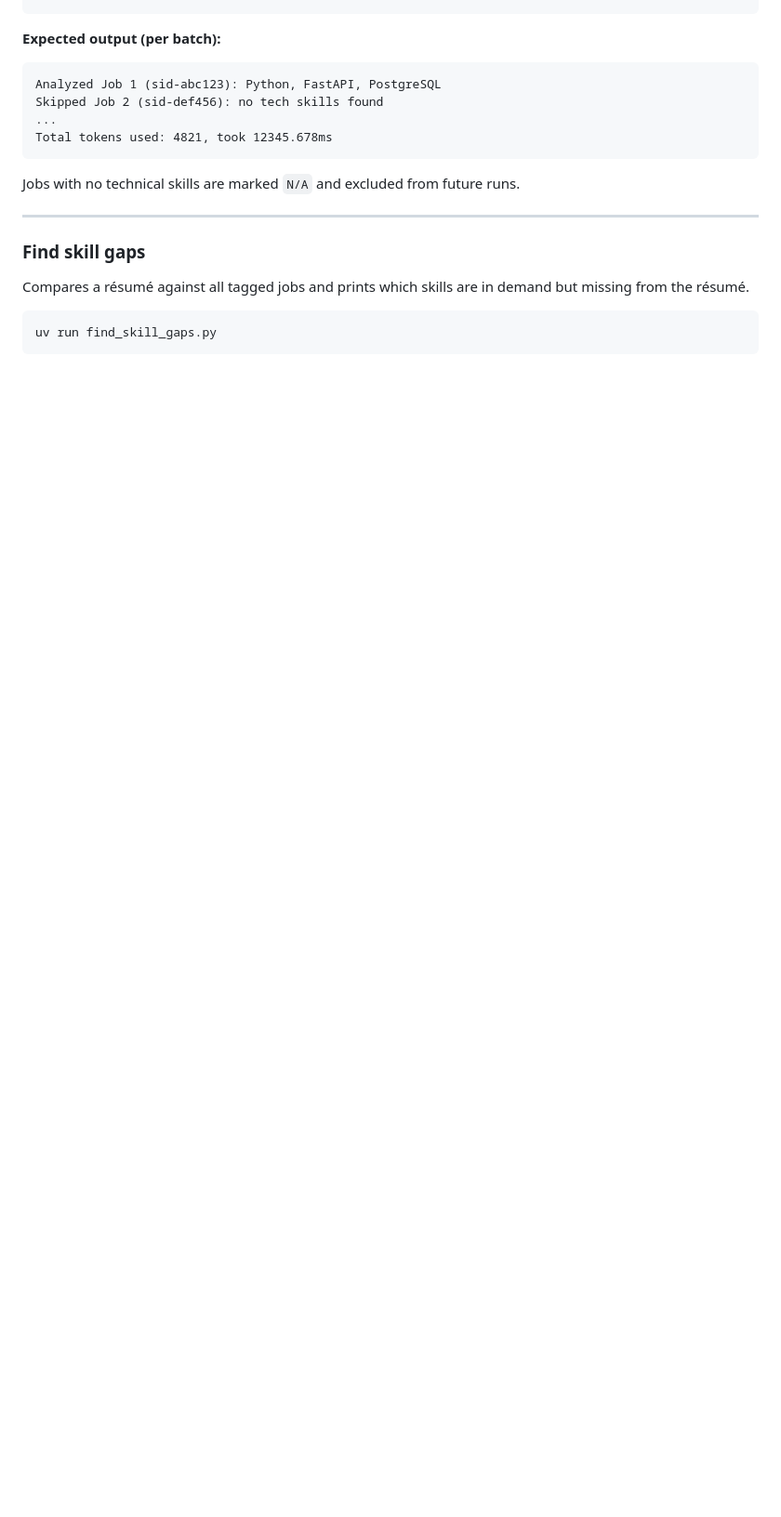
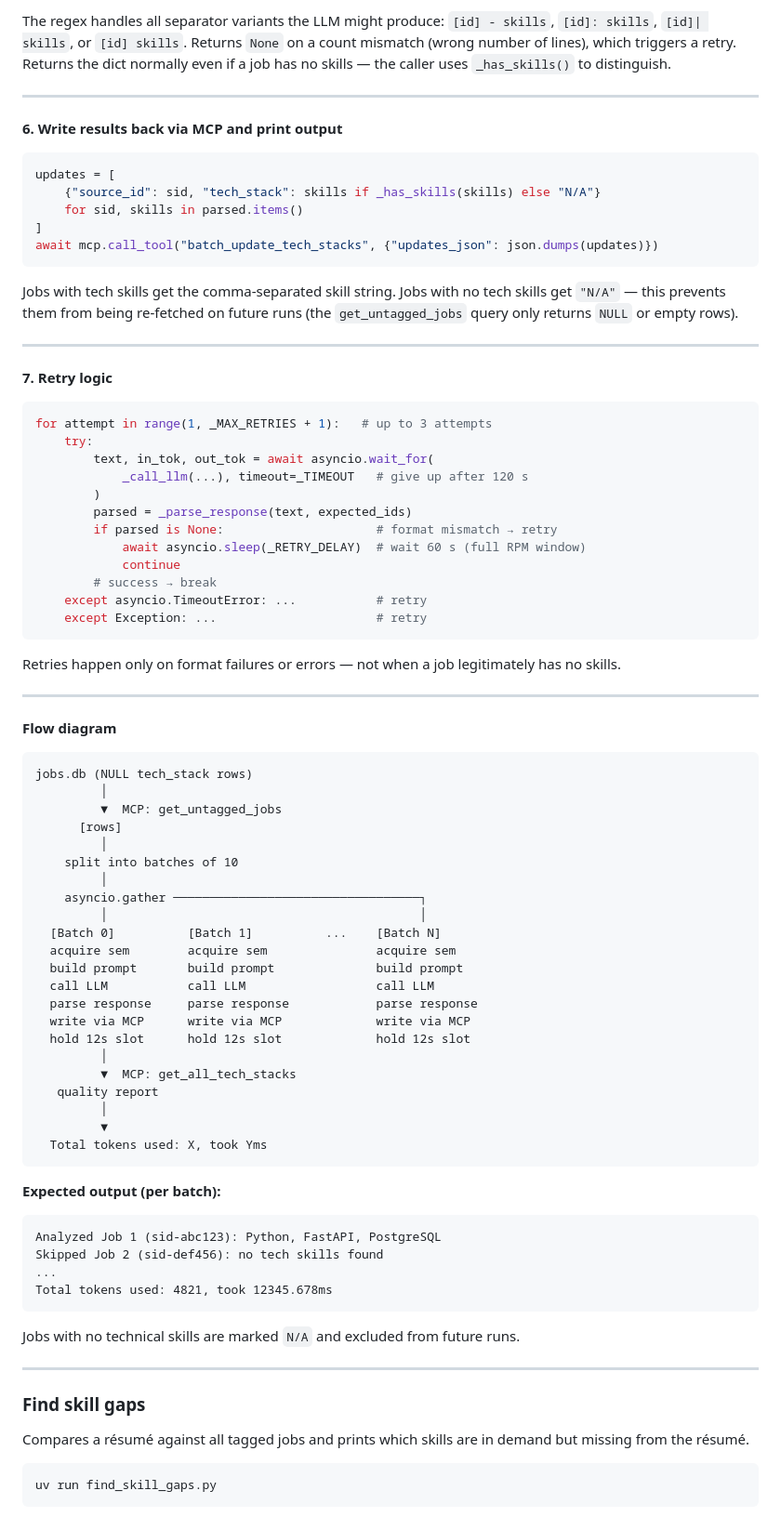
Before and after one commit to AsynchronousNotAvailable/kyouth-data-ai, a Markdown page: week_2/README.md, the part around one of its changes. Shown at 93% size. Rendered like a GitHub page; blank space fills up the shorter version.

Commit message:
chore: add data tagging flow to README

````diff
--- a/week_2/README.md
+++ b/week_2/README.md
@@ -64,3 +149,67 @@ uv run tag_data.py
+The regex handles all separator variants the LLM might produce: `[id] - skills`, `[id]: skills`, `[id]| skills`, or `[id] skills`. Returns `None` on a count mismatch (wrong number of lines), which triggers a retry. Returns the dict normally even if a job has no skills — the caller uses `_has_skills()` to distinguish.
+
+---
+
+**6. Write results back via MCP and print output**
+
+```python
+updates = [
+    {"source_id": sid, "tech_stack": skills if _has_skills(skills) else "N/A"}
+    for sid, skills in parsed.items()
+]
+await mcp.call_tool("batch_update_tech_stacks", {"updates_json": json.dumps(updates)})
+```
+
+Jobs with tech skills get the comma-separated skill string. Jobs with no tech skills get `"N/A"` — this prevents them from being re-fetched on future runs (the `get_untagged_jobs` query only returns `NULL` or empty rows).
+
+---
+
+**7. Retry logic**
+
+```python
+for attempt in range(1, _MAX_RETRIES + 1):   # up to 3 attempts
+    try:
+        text, in_tok, out_tok = await asyncio.wait_for(
+            _call_llm(...), timeout=_TIMEOUT   # give up after 120 s
+        )
+        parsed = _parse_response(text, expected_ids)
+        if parsed is None:                     # format mismatch → retry
+            await asyncio.sleep(_RETRY_DELAY)  # wait 60 s (full RPM window)
+            continue
+        # success → break
+    except asyncio.TimeoutError: ...           # retry
+    except Exception: ...                      # retry
+```
+
+Retries happen only on format failures or errors — not when a job legitimately has no skills.
+
+---
+
+**Flow diagram**
+
+```
+jobs.db (NULL tech_stack rows)
+         │
+         ▼  MCP: get_untagged_jobs
+      [rows]
+         │
+    split into batches of 10
+         │
+    asyncio.gather ──────────────────────────────────┐
+         │                                           │
+  [Batch 0]          [Batch 1]          ...    [Batch N]
+  acquire sem        acquire sem               acquire sem
+  build prompt       build prompt              build prompt
+  call LLM           call LLM                  call LLM
+  parse response     parse response            parse response
+  write via MCP      write via MCP             write via MCP
+  hold 12s slot      hold 12s slot             hold 12s slot
+         │
+         ▼  MCP: get_all_tech_stacks
+   quality report
+         │
+         ▼
+  Total tokens used: X, took Yms
 ```
 
 **Expected output (per batch):**
````
Also changed, not shown: other parts of week_2/README.md (+85 -0 lines).
